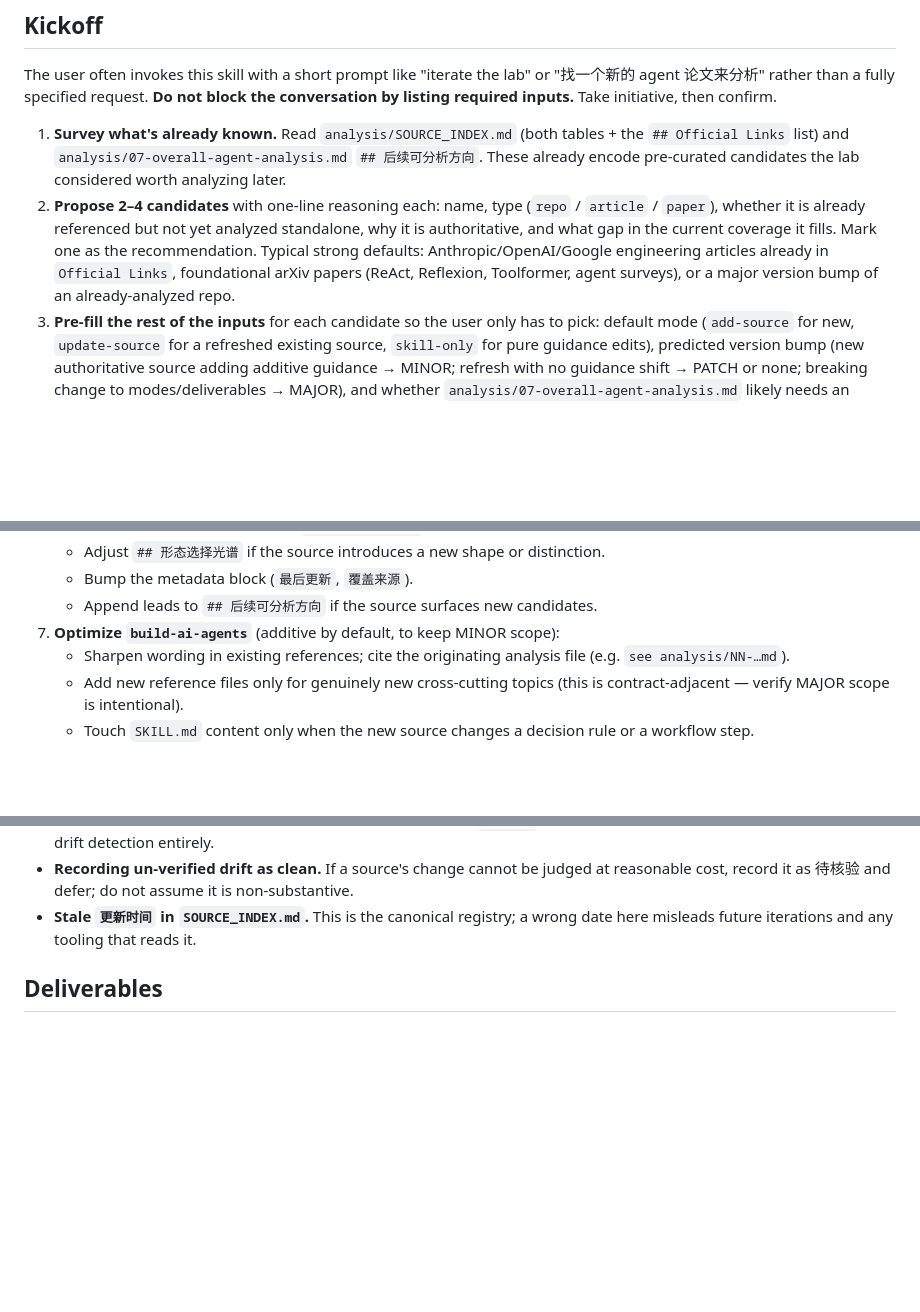
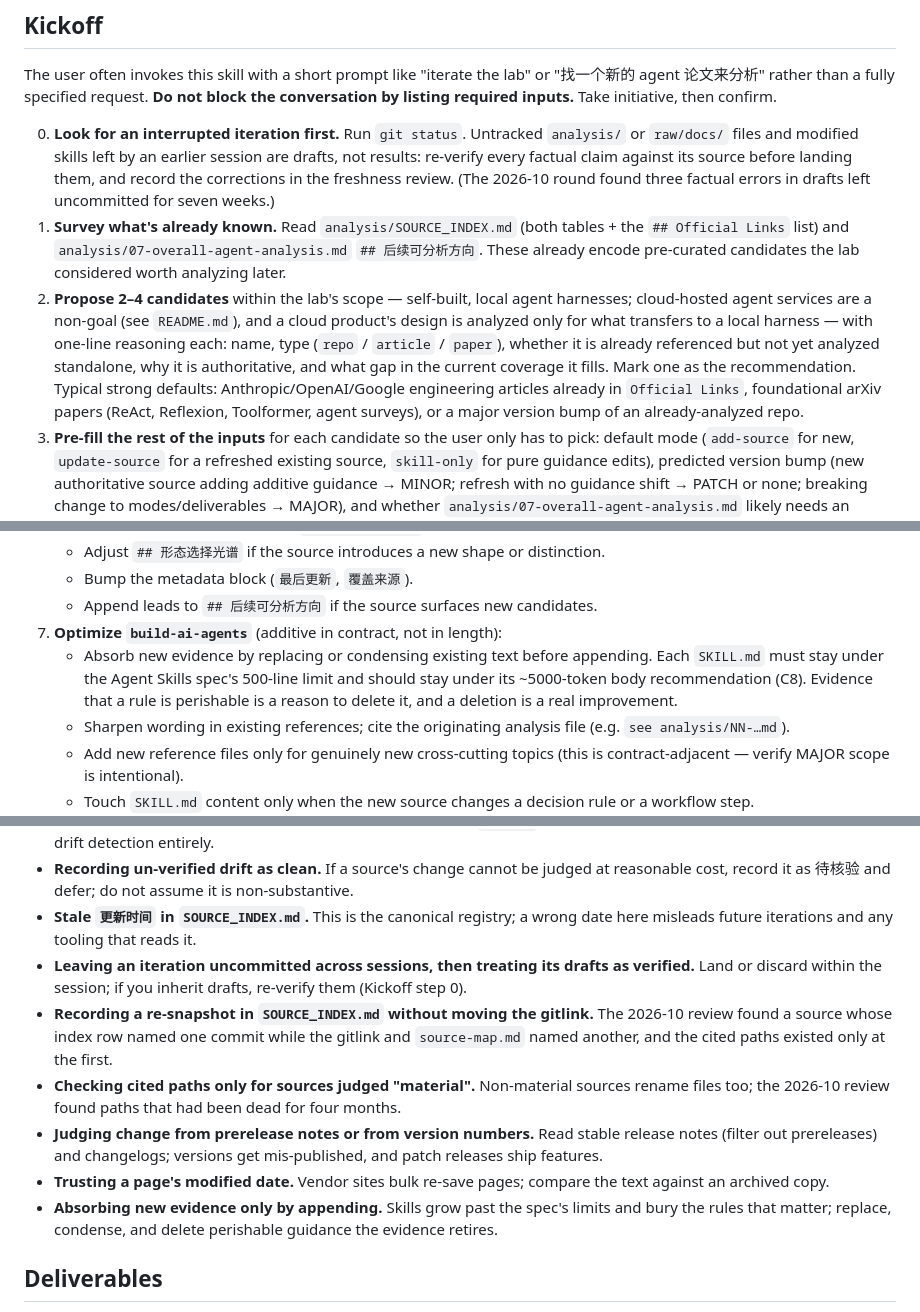
Before and after one commit to caocong1/ai-agent-skill-lab, a Markdown page: skills/iterate-skill-lab/SKILL.md, 3 parts joined by grey strips. Drawn GitHub-style; blank space fills up the shorter version.

Commit message:
skills: iterate-skill-lab 1.2.0 — interrupted iterations, scope, three-place commit records
- Kickoff step 0: look for an interrupted iteration first and treat its
  drafts as unverified material.
- Candidates stay within the lab's scope (self-built local harnesses;
  cloud-hosted agent services are a non-goal).
- Record a re-snapshot's commit in all three places (gitlink, SOURCE_INDEX,
  source-map), with the commands to move a gitlink.
- Absorb evidence by replacing or condensing first; stay within the Agent
  Skills spec limits (C8); the definition of done names C7 and C8.
- Six new anti-patterns from the 2026-10 review.

Co-Authored-By: Claude Opus 5.5 <noreply@anthropic.com>

```diff
--- a/skills/iterate-skill-lab/SKILL.md
+++ b/skills/iterate-skill-lab/SKILL.md
@@ -28,8 +28,9 @@ Pick the mode before anything else:
 
 The user often invokes this skill with a short prompt like "iterate the lab" or "找一个新的 agent 论文来分析" rather than a fully specified request. **Do not block the conversation by listing required inputs.** Take initiative, then confirm.
 
+0. **Look for an interrupted iteration first.** Run `git status`. Untracked `analysis/` or `raw/docs/` files and modified skills left by an earlier session are drafts, not results: re-verify every factual claim against its source before landing them, and record the corrections in the freshness review. (The 2026-10 round found three factual errors in drafts left uncommitted for seven weeks.)
 1. **Survey what's already known.** Read `analysis/SOURCE_INDEX.md` (both tables + the `## Official Links` list) and `analysis/07-overall-agent-analysis.md` `## 后续可分析方向`. These already encode pre-curated candidates the lab considered worth analyzing later.
-2. **Propose 2–4 candidates** with one-line reasoning each: name, type (`repo` / `article` / `paper`), whether it is already referenced but not yet analyzed standalone, why it is authoritative, and what gap in the current coverage it fills. Mark one as the recommendation. Typical strong defaults: Anthropic/OpenAI/Google engineering articles already in `Official Links`, foundational arXiv papers (ReAct, Reflexion, Toolformer, agent surveys), or a major version bump of an already-analyzed repo.
+2. **Propose 2–4 candidates** within the lab's scope — self-built, local agent harnesses; cloud-hosted agent services are a non-goal (see `README.md`), and a cloud product's design is analyzed only for what transfers to a local harness — with one-line reasoning each: name, type (`repo` / `article` / `paper`), whether it is already referenced but not yet analyzed standalone, why it is authoritative, and what gap in the current coverage it fills. Mark one as the recommendation. Typical strong defaults: Anthropic/OpenAI/Google engineering articles already in `Official Links`, foundational arXiv papers (ReAct, Reflexion, Toolformer, agent surveys), or a major version bump of an already-analyzed repo.
 3. **Pre-fill the rest of the inputs** for each candidate so the user only has to pick: default mode (`add-source` for new, `update-source` for a refreshed existing source, `skill-only` for pure guidance edits), predicted version bump (new authoritative source adding additive guidance → MINOR; refresh with no guidance shift → PATCH or none; breaking change to modes/deliverables → MAJOR), and whether `analysis/07-overall-agent-analysis.md` likely needs an update (default YES if the candidate changes the cross-source consensus matrix, otherwise NO).
 4. **Ask the user to confirm** the choice. Prefer `AskUserQuestion` when the host agent supports it; otherwise present the candidates inline with the pre-filled fields. If the user names a source directly in the original prompt, skip step 1–2 and proceed with that source's pre-filled defaults.
 5. **Verify network access** before committing to an article/paper. Do a single read-only `WebFetch` of the chosen URL to confirm reachability and to capture enough structure to write the analysis later. If it fails repeatedly and no offline content is available, surface this to the user before further work.
@@ -85,7 +86,8 @@ Run these steps in order. Omit ones the mode does not need. Each step is a separ
    - Adjust `## 形态选择光谱` if the source introduces a new shape or distinction.
    - Bump the metadata block (`最后更新`, `覆盖来源`).
    - Append leads to `## 后续可分析方向` if the source surfaces new candidates.
-7. **Optimize `build-ai-agents`** (additive by default, to keep MINOR scope):
+7. **Optimize `build-ai-agents`** (additive in contract, not in length):
+   - Absorb new evidence by replacing or condensing existing text before appending. Each `SKILL.md` must stay under the Agent Skills spec's 500-line limit and should stay under its ~5000-token body recommendation (C8). Evidence that a rule is perishable is a reason to delete it, and a deletion is a real improvement.
    - Sharpen wording in existing references; cite the originating analysis file (e.g. `see analysis/NN-…md`).
    - Add new reference files only for genuinely new cross-cutting topics (this is contract-adjacent — verify MAJOR scope is intentional).
    - Touch `SKILL.md` content only when the new source changes a decision rule or a workflow step.
@@ -152,6 +154,12 @@ Fix violations rather than relaxing the check. If a check is wrong, fix the chec
 - **Relying on an upstream specification without giving it a `来源版本` row.** A source with no version row is invisible to drift detection entirely.
 - **Recording un-verified drift as clean.** If a source's change cannot be judged at reasonable cost, record it as 待核验 and defer; do not assume it is non-substantive.
 - **Stale `更新时间` in `SOURCE_INDEX.md`.** This is the canonical registry; a wrong date here misleads future iterations and any tooling that reads it.
+- **Leaving an iteration uncommitted across sessions, then treating its drafts as verified.** Land or discard within the session; if you inherit drafts, re-verify them (Kickoff step 0).
+- **Recording a re-snapshot in `SOURCE_INDEX.md` without moving the gitlink.** The 2026-10 review found a source whose index row named one commit while the gitlink and `source-map.md` named another, and the cited paths existed only at the first.
+- **Checking cited paths only for sources judged "material".** Non-material sources rename files too; the 2026-10 review found paths that had been dead for four months.
+- **Judging change from prerelease notes or from version numbers.** Read stable release notes (filter out prereleases) and changelogs; versions get mis-published, and patch releases ship features.
+- **Trusting a page's modified date.** Vendor sites bulk re-save pages; compare the text against an archived copy.
+- **Absorbing new evidence only by appending.** Skills grow past the spec's limits and bury the rules that matter; replace, condense, and delete perishable guidance the evidence retires.
 
 ## Deliverables
 
```
Also changed, not shown: other parts of skills/iterate-skill-lab/SKILL.md (+3 -3 lines).
